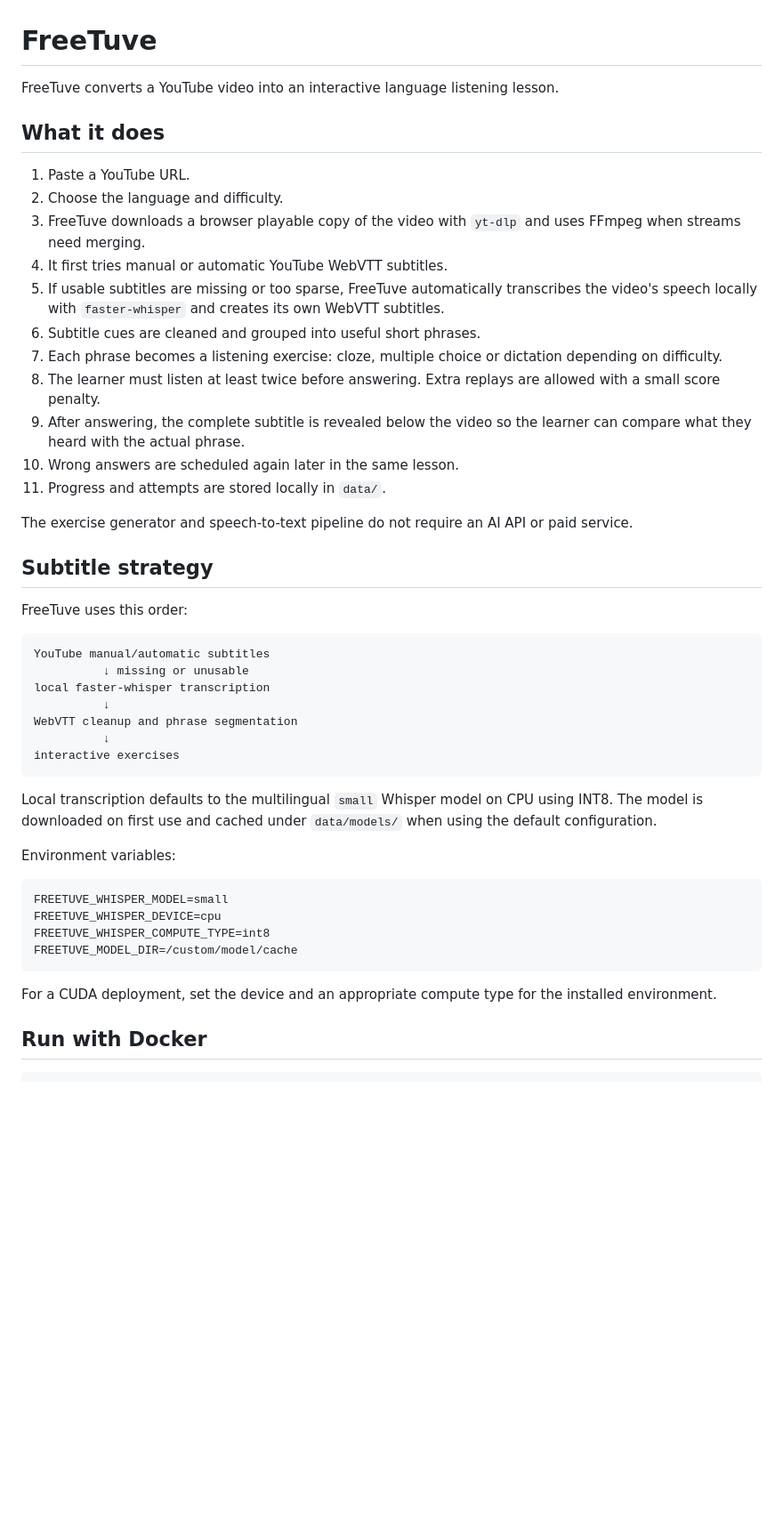
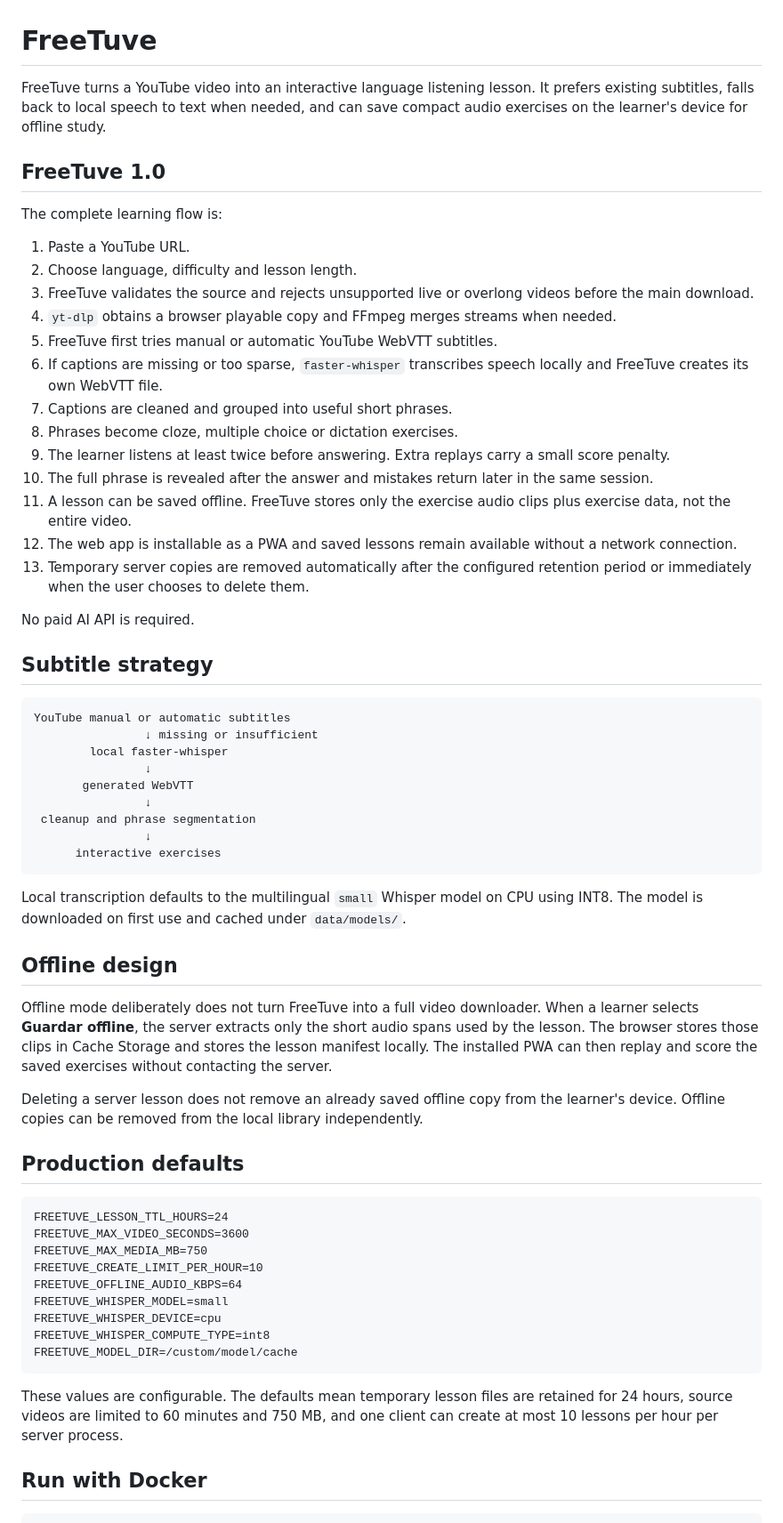
Before and after one commit to davidmariscalf/freetuve, a Markdown page: README.md, the part around one of its changes. Shown at 89% size. Rendered like a GitHub page; blank space fills up the shorter version.

Commit message:
Document FreeTuve 1.0 production behavior

````diff
--- a/README.md
+++ b/README.md
@@ -1,49 +1,64 @@
 # FreeTuve
 
-FreeTuve converts a YouTube video into an interactive language listening lesson.
+FreeTuve turns a YouTube video into an interactive language listening lesson. It prefers existing subtitles, falls back to local speech to text when needed, and can save compact audio exercises on the learner's device for offline study.
 
-## What it does
+## FreeTuve 1.0
+
+The complete learning flow is:
 
 1. Paste a YouTube URL.
-2. Choose the language and difficulty.
-3. FreeTuve downloads a browser playable copy of the video with `yt-dlp` and uses FFmpeg when streams need merging.
-4. It first tries manual or automatic YouTube WebVTT subtitles.
-5. If usable subtitles are missing or too sparse, FreeTuve automatically transcribes the video's speech locally with `faster-whisper` and creates its own WebVTT subtitles.
-6. Subtitle cues are cleaned and grouped into useful short phrases.
-7. Each phrase becomes a listening exercise: cloze, multiple choice or dictation depending on difficulty.
-8. The learner must listen at least twice before answering. Extra replays are allowed with a small score penalty.
-9. After answering, the complete subtitle is revealed below the video so the learner can compare what they heard with the actual phrase.
-10. Wrong answers are scheduled again later in the same lesson.
-11. Progress and attempts are stored locally in `data/`.
+2. Choose language, difficulty and lesson length.
+3. FreeTuve validates the source and rejects unsupported live or overlong videos before the main download.
+4. `yt-dlp` obtains a browser playable copy and FFmpeg merges streams when needed.
+5. FreeTuve first tries manual or automatic YouTube WebVTT subtitles.
+6. If captions are missing or too sparse, `faster-whisper` transcribes speech locally and FreeTuve creates its own WebVTT file.
+7. Captions are cleaned and grouped into useful short phrases.
+8. Phrases become cloze, multiple choice or dictation exercises.
+9. The learner listens at least twice before answering. Extra replays carry a small score penalty.
+10. The full phrase is revealed after the answer and mistakes return later in the same session.
+11. A lesson can be saved offline. FreeTuve stores only the exercise audio clips plus exercise data, not the entire video.
+12. The web app is installable as a PWA and saved lessons remain available without a network connection.
+13. Temporary server copies are removed automatically after the configured retention period or immediately when the user chooses to delete them.
 
-The exercise generator and speech-to-text pipeline do not require an AI API or paid service.
+No paid AI API is required.
 
 ## Subtitle strategy
 
-FreeTuve uses this order:
+```text
+YouTube manual or automatic subtitles
+                ↓ missing or insufficient
+        local faster-whisper
+                ↓
+       generated WebVTT
+                ↓
+ cleanup and phrase segmentation
+                ↓
+      interactive exercises
+```
+
+Local transcription defaults to the multilingual `small` Whisper model on CPU using INT8. The model is downloaded on first use and cached under `data/models/`.
+
+## Offline design
+
+Offline mode deliberately does not turn FreeTuve into a full video downloader. When a learner selects **Guardar offline**, the server extracts only the short audio spans used by the lesson. The browser stores those clips in Cache Storage and stores the lesson manifest locally. The installed PWA can then replay and score the saved exercises without contacting the server.
+
+Deleting a server lesson does not remove an already saved offline copy from the learner's device. Offline copies can be removed from the local library independently.
+
+## Production defaults
 
 ```text
-YouTube manual/automatic subtitles
-          ↓ missing or unusable
-local faster-whisper transcription
-          ↓
-WebVTT cleanup and phrase segmentation
-          ↓
-interactive exercises
-```
-
-Local transcription defaults to the multilingual `small` Whisper model on CPU using INT8. The model is downloaded on first use and cached under `data/models/` when using the default configuration.
-
-Environment variables:
-
-```text
+FREETUVE_LESSON_TTL_HOURS=24
+FREETUVE_MAX_VIDEO_SECONDS=3600
+FREETUVE_MAX_MEDIA_MB=750
+FREETUVE_CREATE_LIMIT_PER_HOUR=10
+FREETUVE_OFFLINE_AUDIO_KBPS=64
 FREETUVE_WHISPER_MODEL=small
 FREETUVE_WHISPER_DEVICE=cpu
 FREETUVE_WHISPER_COMPUTE_TYPE=int8
 FREETUVE_MODEL_DIR=/custom/model/cache
 ```
 
-For a CUDA deployment, set the device and an appropriate compute type for the installed environment.
+These values are configurable. The defaults mean temporary lesson files are retained for 24 hours, source videos are limited to 60 minutes and 750 MB, and one client can create at most 10 lessons per hour per server process.
 
 ## Run with Docker
 
````
Also changed, not shown: other parts of README.md (+26 -21 lines).
